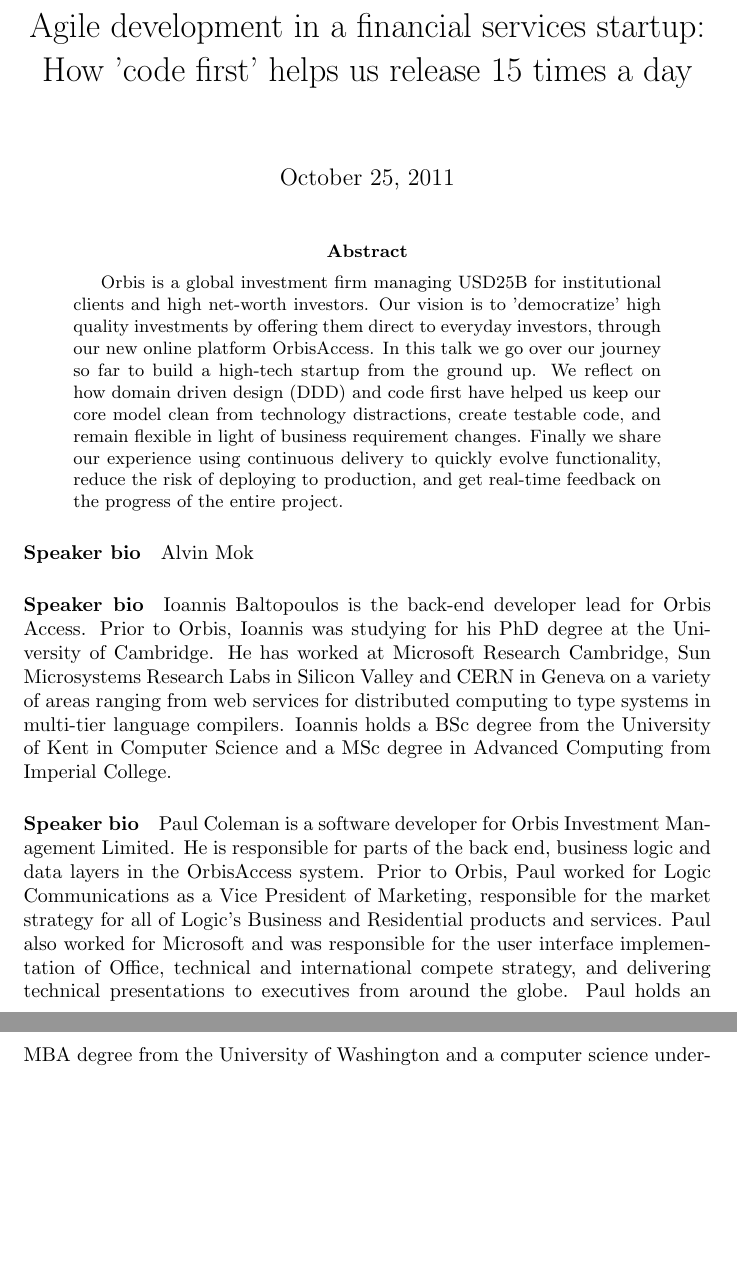
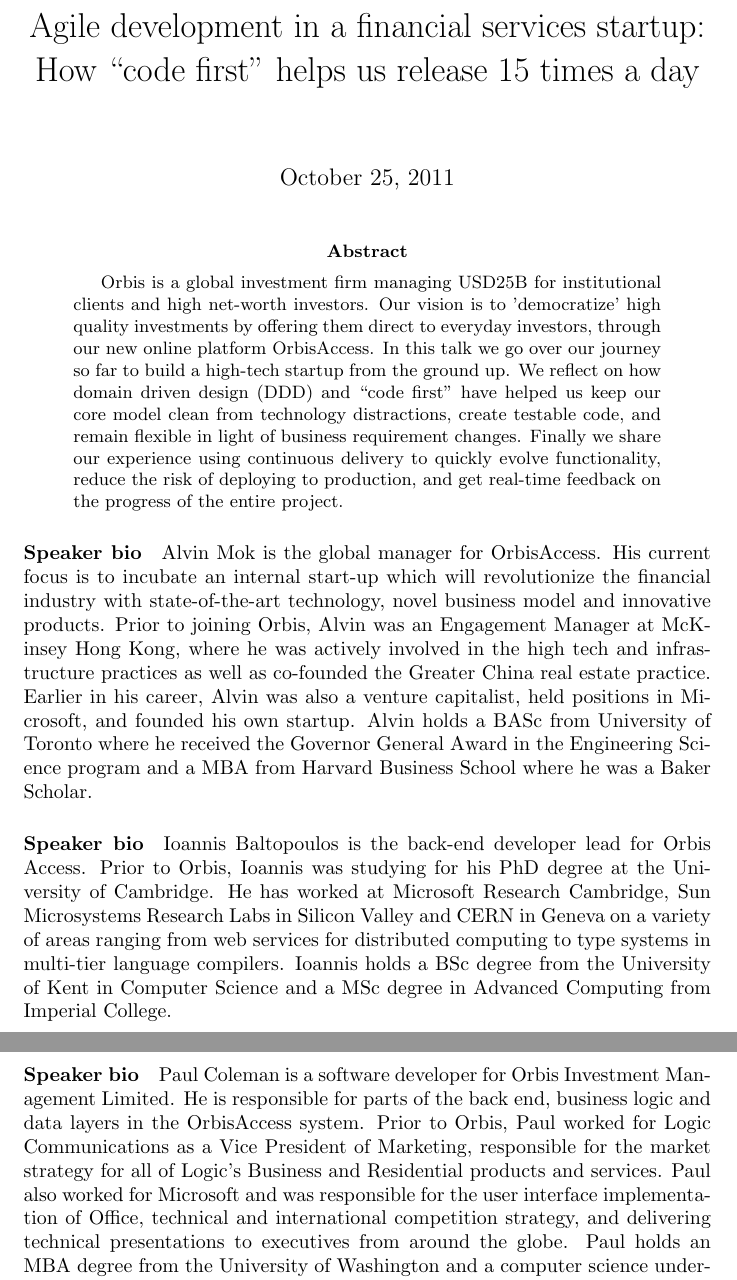
Before and after one commit to ibaltopoulos/ddd-writings, a LaTeX paper (imperial.tex): two parts of pages 1 and 2 of 2, joined at a grey line, cut so that both start at the same text, the shorter picture padded with empty space. Compiled offline with pdfLaTeX.

Commit message:
Final version sent to Imperial.

```diff
--- a/imperial.tex
+++ b/imperial.tex
@@ -1,7 +1,7 @@
 \documentclass{article}
 
 \begin{document}
-\title{Agile development in a financial services startup: How 'code first'
+\title{Agile development in a financial services startup: How ``code first''
 helps us release 15 times a day}
 \date{October 25, 2011}
 
@@ -31,7 +31,24 @@
 
 
 
-\paragraph{Speaker bio} Alvin Mok
+\paragraph{Speaker bio}
+Alvin Mok is the global manager for OrbisAccess.
+%
+His current focus is to incubate an internal start-up which will
+revolutionize the financial industry with state-of-the-art technology,
+novel business model and innovative products.
+%
+Prior to joining Orbis, Alvin was an Engagement Manager at McKinsey
+Hong Kong, where he was actively involved in the high tech and
+infrastructure practices as well as co-founded the Greater China real
+estate practice.
+%
+Earlier in his career, Alvin was also a venture capitalist, held
+positions in Microsoft, and founded his own startup.
+%
+Alvin holds a BASc from University of Toronto where he received the
+Governor General Award in the Engineering Science program and a MBA
+from Harvard Business School where he was a Baker Scholar.
 
 \paragraph{Speaker bio}
 Ioannis Baltopoulos is the back-end developer lead for Orbis Access.
@@ -58,8 +75,8 @@
 %
 Paul also worked for Microsoft and was responsible for the user
 interface implementation of Office, technical and international
-compete strategy, and delivering technical presentations to executives
-from around the globe.
+competition strategy, and delivering technical presentations to
+executives from around the globe.
 %
 Paul holds an MBA degree from the University of Washington and a
 computer science undergraduate degree with honors from Cornell
```
Also changed, not shown: imperial.tex (2 more changed lines).
